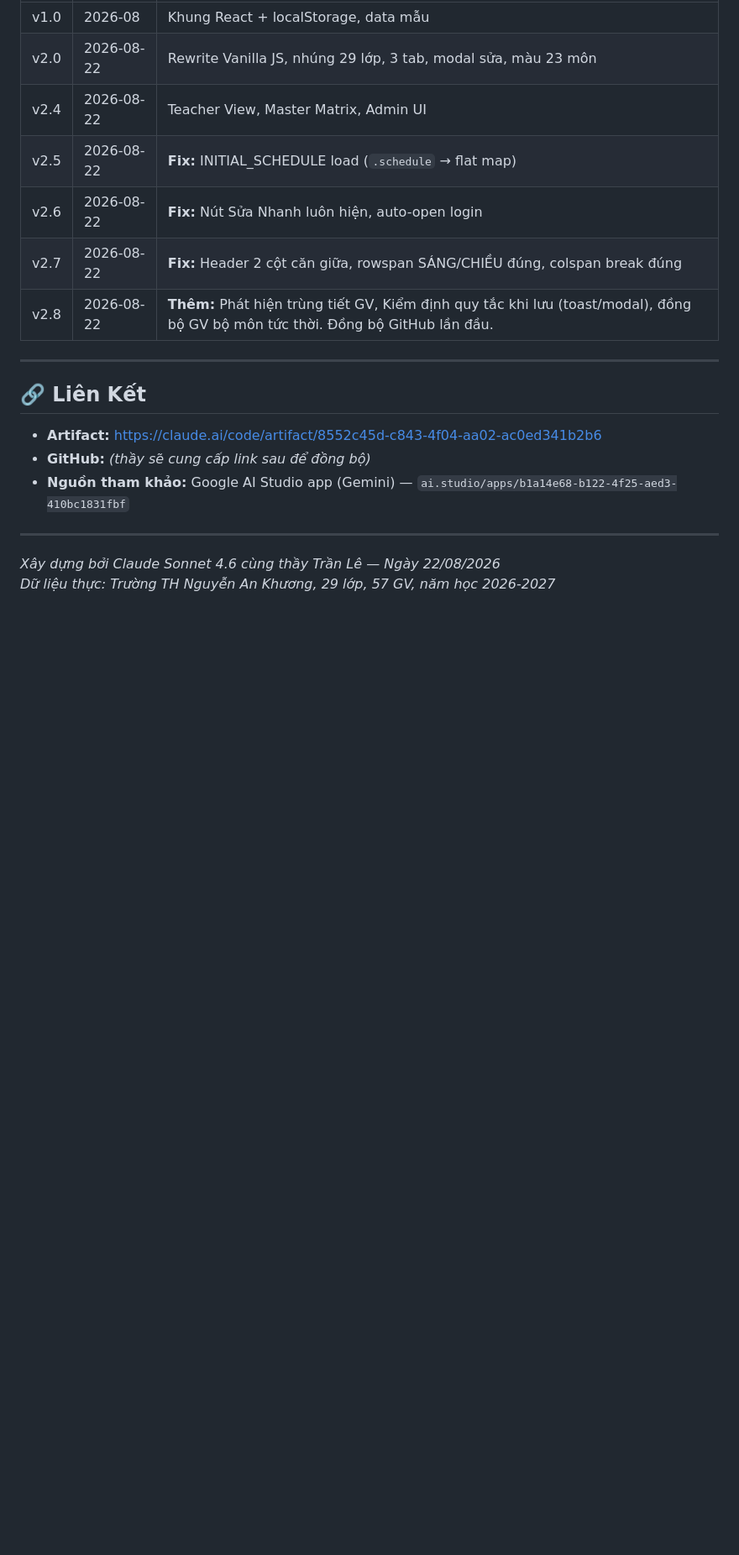
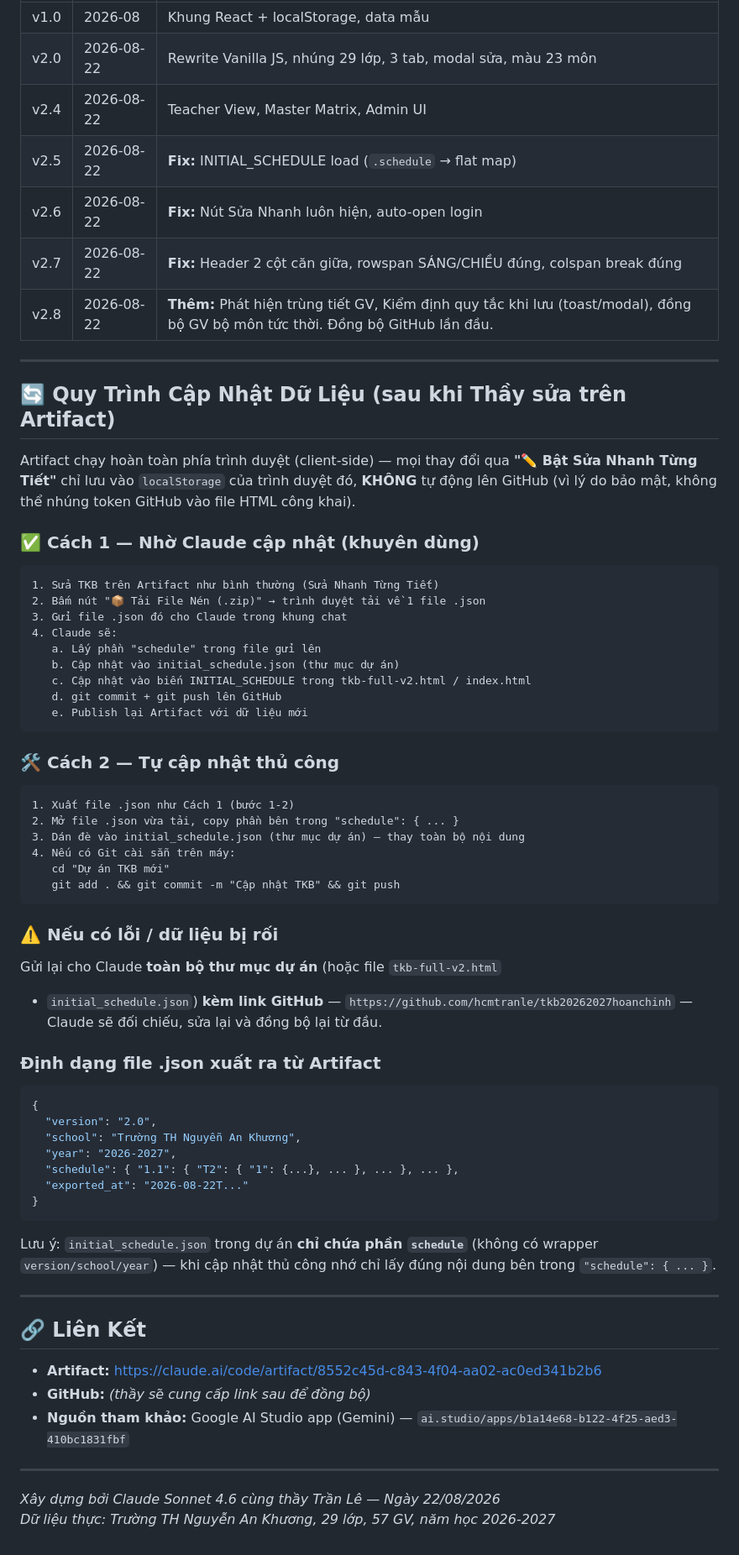
Before and after one commit to hcmtranle/tkb20262027hoanchinh, a Markdown page: MOTA.md, the part around the change. Shown at 84% size. Drawn GitHub-style; blank space fills up the shorter version.

Commit message:
docs: thêm quy trình cập nhật dữ liệu sau khi sửa trên Artifact
Ghi rõ 2 cách đồng bộ dữ liệu từ Artifact về GitHub:
- Cách 1: gửi file .json xuất ra cho Claude cập nhật + push
- Cách 2: tự cập nhật thủ công initial_schedule.json
Kèm hướng dẫn xử lý khi có lỗi (gửi lại toàn bộ dự án + link GitHub)

Co-Authored-By: Claude Sonnet 4.6 <noreply@anthropic.com>

````diff
--- a/MOTA.md
+++ b/MOTA.md
@@ -232,6 +232,58 @@ tkb-full-v2.html (~160KB, standalone — không cần CDN, npm, build)
 
 ---
 
+## 🔄 Quy Trình Cập Nhật Dữ Liệu (sau khi Thầy sửa trên Artifact)
+
+Artifact chạy hoàn toàn phía trình duyệt (client-side) — mọi thay đổi qua
+**"✏️ Bật Sửa Nhanh Từng Tiết"** chỉ lưu vào `localStorage` của trình duyệt đó,
+**KHÔNG** tự động lên GitHub (vì lý do bảo mật, không thể nhúng token GitHub
+vào file HTML công khai).
+
+### ✅ Cách 1 — Nhờ Claude cập nhật (khuyên dùng)
+```
+1. Sửa TKB trên Artifact như bình thường (Sửa Nhanh Từng Tiết)
+2. Bấm nút "📦 Tải File Nén (.zip)" → trình duyệt tải về 1 file .json
+3. Gửi file .json đó cho Claude trong khung chat
+4. Claude sẽ:
+   a. Lấy phần "schedule" trong file gửi lên
+   b. Cập nhật vào initial_schedule.json (thư mục dự án)
+   c. Cập nhật vào biến INITIAL_SCHEDULE trong tkb-full-v2.html / index.html
+   d. git commit + git push lên GitHub
+   e. Publish lại Artifact với dữ liệu mới
+```
+
+### 🛠️ Cách 2 — Tự cập nhật thủ công
+```
+1. Xuất file .json như Cách 1 (bước 1-2)
+2. Mở file .json vừa tải, copy phần bên trong "schedule": { ... }
+3. Dán đè vào initial_schedule.json (thư mục dự án) — thay toàn bộ nội dung
+4. Nếu có Git cài sẵn trên máy:
+   cd "Dự án TKB mới"
+   git add . && git commit -m "Cập nhật TKB" && git push
+```
+
+### ⚠️ Nếu có lỗi / dữ liệu bị rối
+Gửi lại cho Claude **toàn bộ thư mục dự án** (hoặc file `tkb-full-v2.html`
++ `initial_schedule.json`) **kèm link GitHub** —
+`https://github.com/hcmtranle/tkb20262027hoanchinh` — Claude sẽ đối chiếu,
+sửa lại và đồng bộ lại từ đầu.
+
+### Định dạng file .json xuất ra từ Artifact
+```json
+{
+  "version": "2.0",
+  "school": "Trường TH Nguyễn An Khương",
+  "year": "2026-2027",
+  "schedule": { "1.1": { "T2": { "1": {...}, ... }, ... }, ... },
+  "exported_at": "2026-08-22T..."
+}
+```
+Lưu ý: `initial_schedule.json` trong dự án **chỉ chứa phần `schedule`**
+(không có wrapper `version/school/year`) — khi cập nhật thủ công nhớ chỉ
+lấy đúng nội dung bên trong `"schedule": { ... }`.
+
+---
+
 ## 🔗 Liên Kết
 
 - **Artifact:** https://claude.ai/code/artifact/8552c45d-c843-4f04-aa02-ac0ed341b2b6
````
